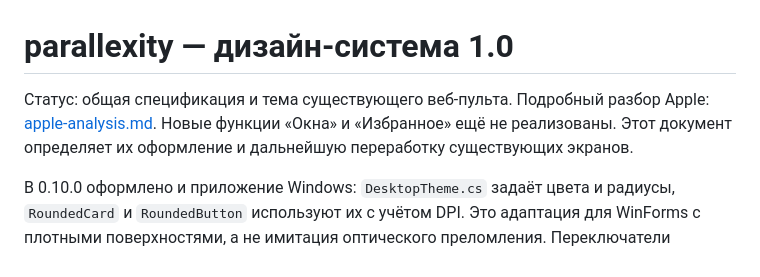
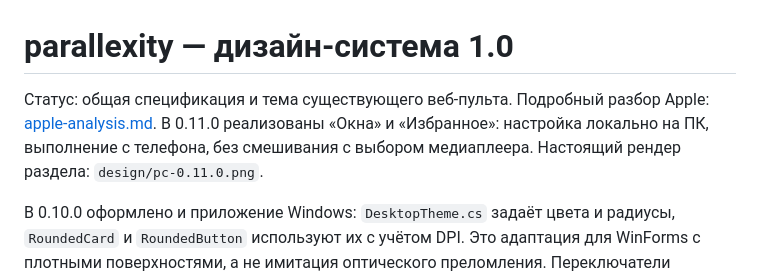
Before and after one commit to qxxivo/parallexity, a Markdown page: docs/design-system.md, the part around the change. GitHub-like rendering.

```diff
--- a/docs/design-system.md
+++ b/docs/design-system.md
@@ -1,6 +1,6 @@
 # parallexity — дизайн-система 1.0
 
-Статус: общая спецификация и тема существующего веб-пульта. Подробный разбор Apple: [apple-analysis.md](design/apple-analysis.md). Новые функции «Окна» и «Избранное» ещё не реализованы. Этот документ определяет их оформление и дальнейшую переработку существующих экранов.
+Статус: общая спецификация и тема существующего веб-пульта. Подробный разбор Apple: [apple-analysis.md](design/apple-analysis.md). В 0.11.0 реализованы «Окна» и «Избранное»: настройка локально на ПК, выполнение с телефона, без смешивания с выбором медиаплеера. Настоящий рендер раздела: `design/pc-0.11.0.png`.
 
 В 0.10.0 оформлено и приложение Windows: `DesktopTheme.cs` задаёт цвета и радиусы, `RoundedCard` и `RoundedButton` используют их с учётом DPI. Это адаптация для WinForms с плотными поверхностями, а не имитация оптического преломления. Переключатели остаются переключателями с движущимся бегунком; запрет круглых кнопок относится к кнопкам действий. Визуальный результат: `design/desktop-0.10.0.png`.
 
```
Also changed, not shown: README.md (+8 -0 lines), VERIFICATION.md (+7 -1 lines), docs/design/pc-0.11.0.png (added), 13 other files.
